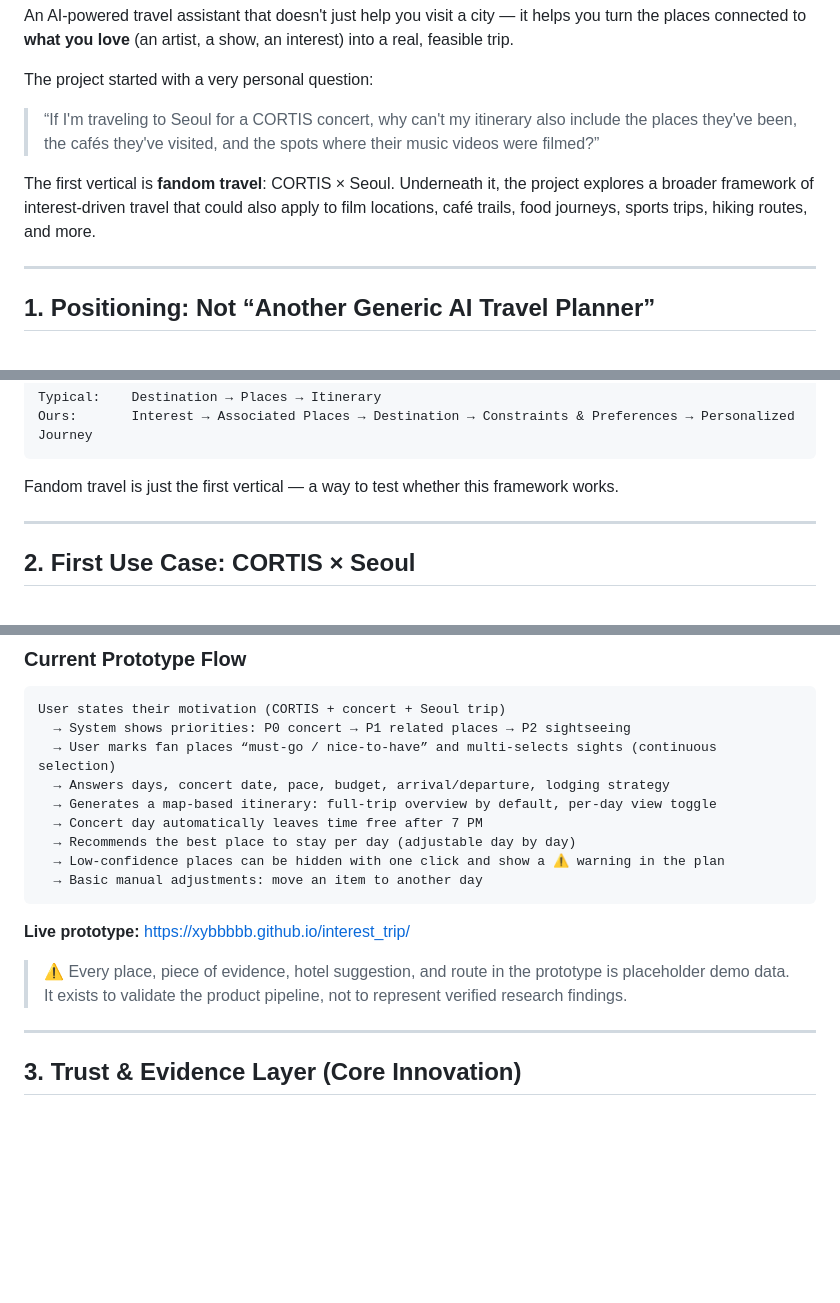
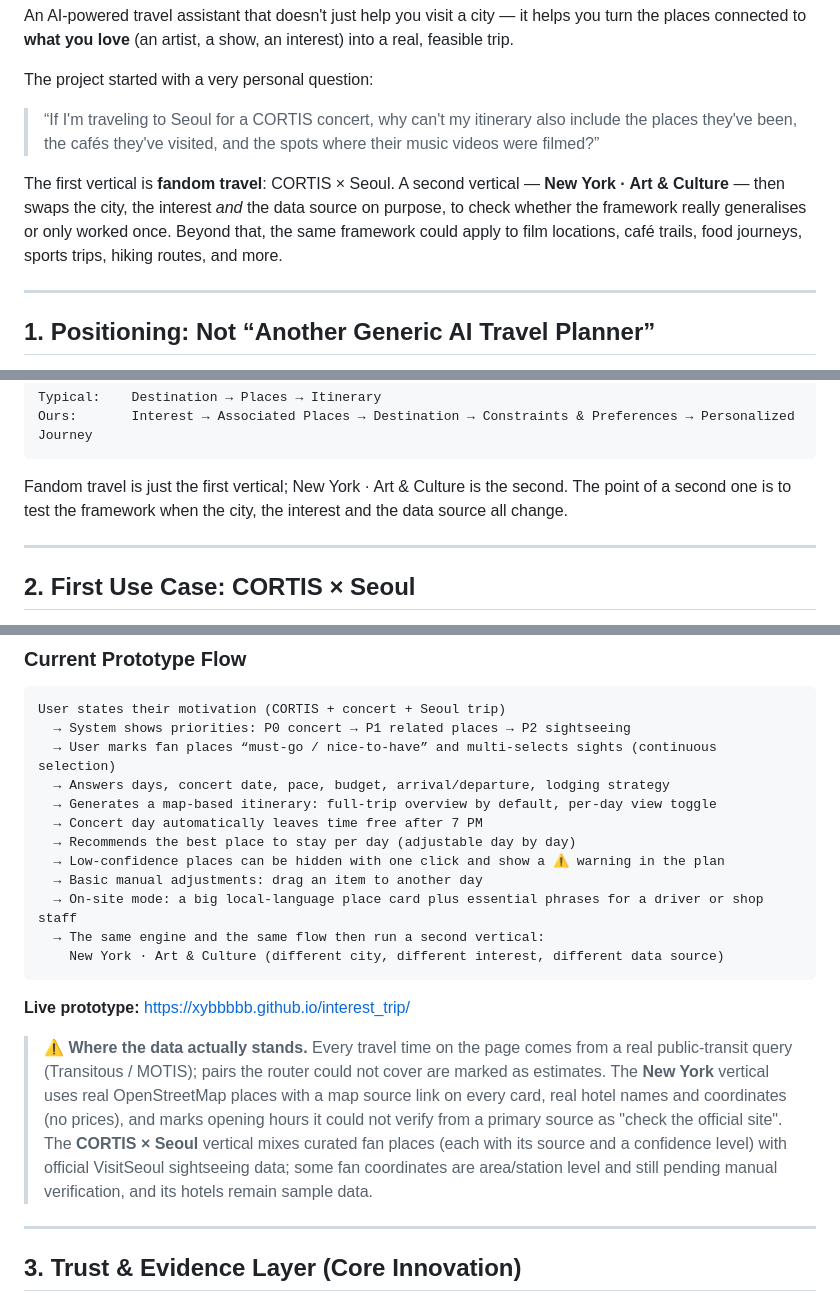
Before and after one commit to xybbbbb/interest_trip, a Markdown page: README.md, 3 parts joined by grey strips. GitHub-like rendering; blank space fills up the shorter version.

````diff
--- a/README.md
+++ b/README.md
@@ -8,7 +8,7 @@ The project started with a very personal question:
 
 > “If I'm traveling to Seoul for a CORTIS concert, why can't my itinerary also include the places they've been, the cafés they've visited, and the spots where their music videos were filmed?”
 
-The first vertical is **fandom travel**: CORTIS × Seoul. Underneath it, the project explores a broader framework of interest-driven travel that could also apply to film locations, café trails, food journeys, sports trips, hiking routes, and more.
+The first vertical is **fandom travel**: CORTIS × Seoul. A second vertical — **New York · Art & Culture** — then swaps the city, the interest *and* the data source on purpose, to check whether the framework really generalises or only worked once. Beyond that, the same framework could apply to film locations, café trails, food journeys, sports trips, hiking routes, and more.
 
 ---
 
@@ -27,7 +27,7 @@ Typical:    Destination → Places → Itinerary
 Ours:       Interest → Associated Places → Destination → Constraints & Preferences → Personalized Journey
 ```
 
-Fandom travel is just the first vertical — a way to test whether this framework works.
+Fandom travel is just the first vertical; New York · Art & Culture is the second. The point of a second one is to test the framework when the city, the interest and the data source all change.
 
 ---
 
@@ -59,12 +59,15 @@ User states their motivation (CORTIS + concert + Seoul trip)
   → Concert day automatically leaves time free after 7 PM
   → Recommends the best place to stay per day (adjustable day by day)
   → Low-confidence places can be hidden with one click and show a ⚠ warning in the plan
-  → Basic manual adjustments: move an item to another day
+  → Basic manual adjustments: drag an item to another day
+  → On-site mode: a big local-language place card plus essential phrases for a driver or shop staff
+  → The same engine and the same flow then run a second vertical:
+    New York · Art & Culture (different city, different interest, different data source)
 ```
 
 **Live prototype:** <https://xybbbbb.github.io/interest_trip/>
 
-> ⚠️ Every place, piece of evidence, hotel suggestion, and route in the prototype is placeholder demo data. It exists to validate the product pipeline, not to represent verified research findings.
+> ⚠️ **Where the data actually stands.** Every travel time on the page comes from a real public-transit query (Transitous / MOTIS); pairs the router could not cover are marked as estimates. The **New York** vertical uses real OpenStreetMap places with a map source link on every card, real hotel names and coordinates (no prices), and marks opening hours it could not verify from a primary source as "check the official site". The **CORTIS × Seoul** vertical mixes curated fan places (each with its source and a confidence level) with official VisitSeoul sightseeing data; some fan coordinates are area/station level and still pending manual verification, and its hotels remain sample data.
 
 ---
 
````
Also changed, not shown: other parts of README.md (+28 -20 lines).
